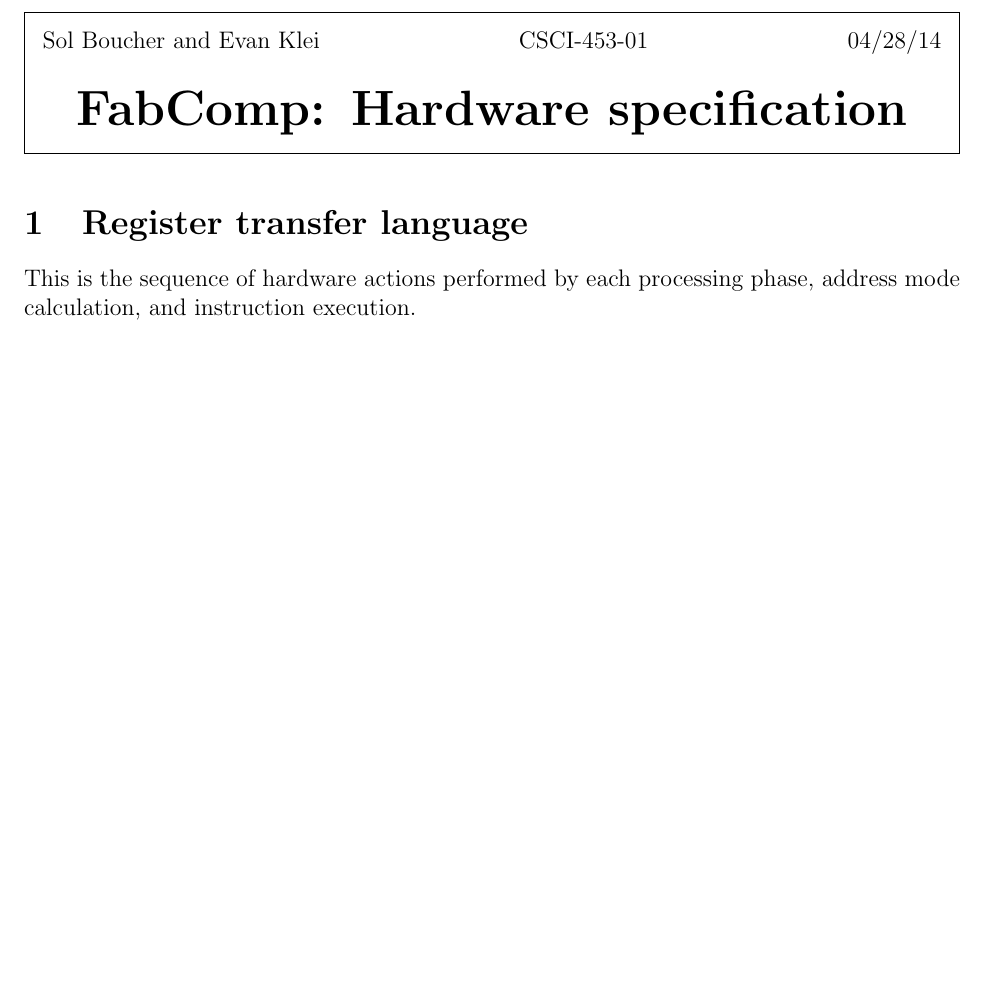
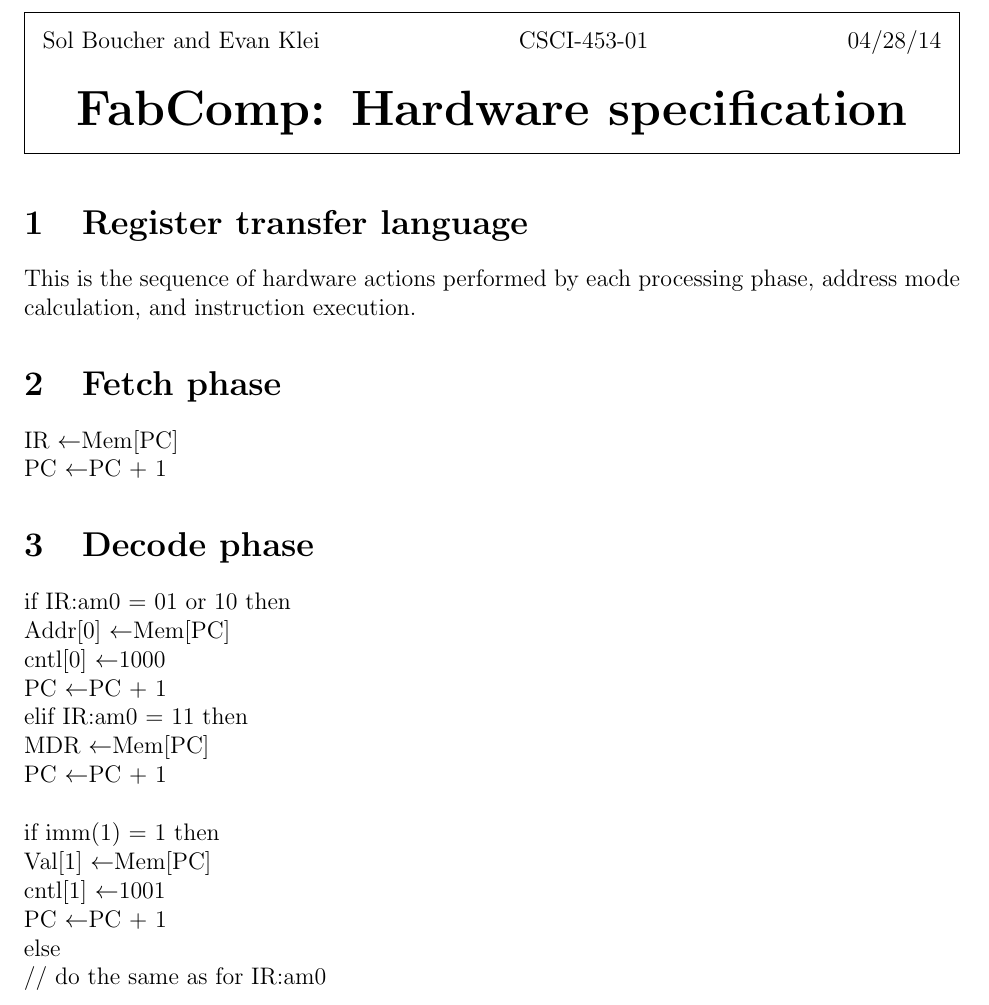
Before and after one commit to solb/comparchcpu, a LaTeX document (hard.tex): part of the page, cut so that both start at the same text, the shorter picture padded with empty space. Compiled offline with pdfLaTeX.

Commit message:
Start tackling the RTL, then realize we might not have enough hardware
We believe we need more temporary registers (and maybe a shift register)
to hold the information for the scaled address modes...

```diff
--- a/hard.tex
+++ b/hard.tex
@@ -2,6 +2,7 @@
 \usepackage{framed}
 \usepackage[margin=1in,top=0.5in]{geometry}
 \usepackage{multirow}
+\newcommand{\get}{$\leftarrow$}
 \thispagestyle{empty}
 \begin{document}
 \setlength{\parindent}{0pt}
@@ -15,4 +16,26 @@ Sol Boucher and Evan Klei \hfill CSCI-453-01 \hfill 04/28/14 \\
 \section{Register transfer language}
 This is the sequence of hardware actions performed by each processing phase, address mode calculation, and instruction execution.
 
+\section{Fetch phase}
+IR \get Mem[PC] \\
+PC \get PC + 1
+
+\section{Decode phase}
+if IR:am0 = 01 or 10 then \\
+\indent Addr[0] \get Mem[PC] \\
+\indent cntl[0] \get 1000 \\
+\indent PC \get PC + 1 \\
+elif IR:am0 = 11 then \\
+\indent MDR \get Mem[PC] \\
+\indent PC \get PC + 1 \\
+
+if imm(1) = 1 then \\
+\indent Val[1] \get Mem[PC] \\
+\indent cntl[1] \get 1001 \\
+\indent PC \get PC + 1 \\
+else \\
+\indent // do the same as for IR:am0
+
+% TODO: if AM was PC-rel, add PC into the block
+
 \end{document}
```
